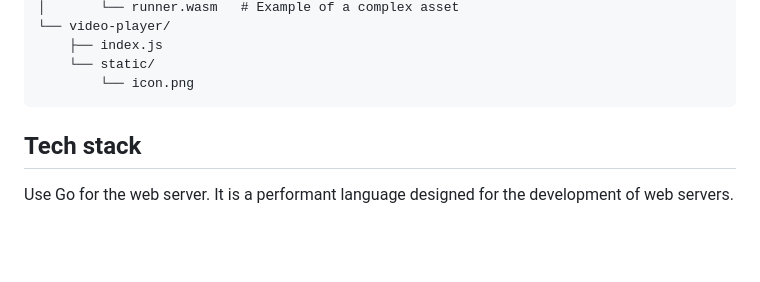
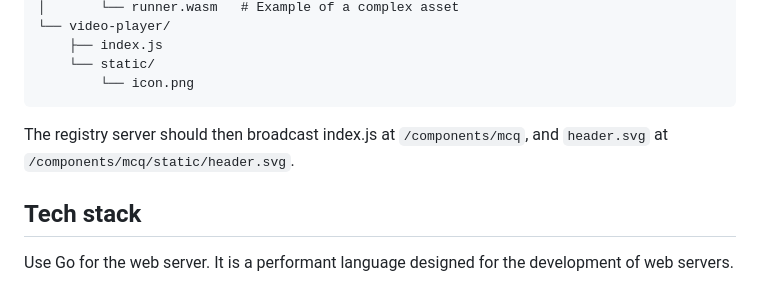
Before and after one commit to Draylend/active-chat-lumos, a Markdown page: docs/development/DEVELOPMENT_PLAN.md, the part around the change. Drawn GitHub-style; blank space fills up the shorter version.

Commit message:
[docs] clarified where static files are hosted for components

````diff
--- a/docs/development/DEVELOPMENT_PLAN.md
+++ b/docs/development/DEVELOPMENT_PLAN.md
@@ -230,6 +230,8 @@ components/
         └── icon.png
 ```
 
+The registry server should then broadcast index.js at `/components/mcq`, and `header.svg` at `/components/mcq/static/header.svg`.
+
 
 ## Tech stack
 
````
